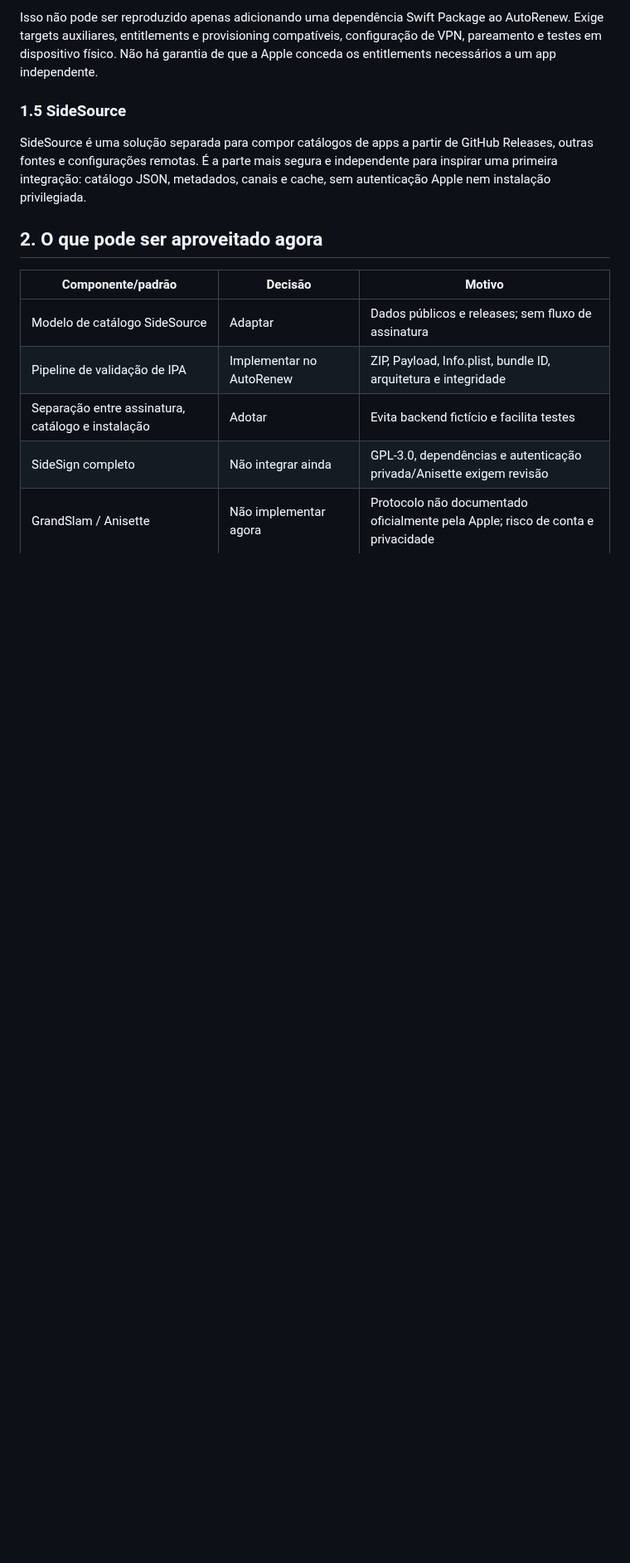
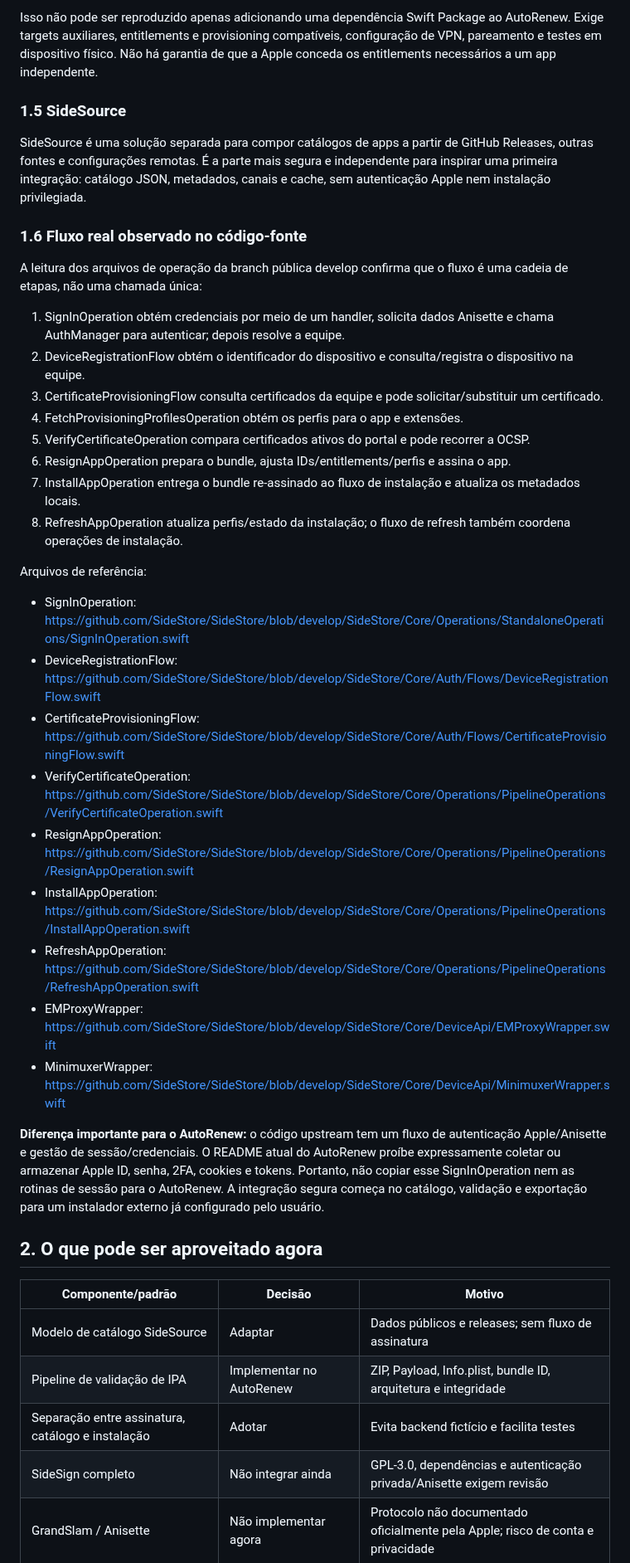
Before and after one commit to denisecorna6-alt/AutoRenew, a Markdown page: docs/SIDESTORE-ARCHITECTURE-RESEARCH.md, the part around one of its changes. Shown at 83% size. GitHub-like rendering; blank space fills up the shorter version.

Commit message:
docs: add SideStore operation flow and Apple signing references

```diff
--- a/docs/SIDESTORE-ARCHITECTURE-RESEARCH.md
+++ b/docs/SIDESTORE-ARCHITECTURE-RESEARCH.md
@@ -52,6 +52,32 @@ Isso não pode ser reproduzido apenas adicionando uma dependência Swift Package
 ### 1.5 SideSource
 
 SideSource é uma solução separada para compor catálogos de apps a partir de GitHub Releases, outras fontes e configurações remotas. É a parte mais segura e independente para inspirar uma primeira integração: catálogo JSON, metadados, canais e cache, sem autenticação Apple nem instalação privilegiada.
+
+### 1.6 Fluxo real observado no código-fonte
+
+A leitura dos arquivos de operação da branch pública develop confirma que o fluxo é uma cadeia de etapas, não uma chamada única:
+
+1. SignInOperation obtém credenciais por meio de um handler, solicita dados Anisette e chama AuthManager para autenticar; depois resolve a equipe.
+2. DeviceRegistrationFlow obtém o identificador do dispositivo e consulta/registra o dispositivo na equipe.
+3. CertificateProvisioningFlow consulta certificados da equipe e pode solicitar/substituir um certificado.
+4. FetchProvisioningProfilesOperation obtém os perfis para o app e extensões.
+5. VerifyCertificateOperation compara certificados ativos do portal e pode recorrer a OCSP.
+6. ResignAppOperation prepara o bundle, ajusta IDs/entitlements/perfis e assina o app.
+7. InstallAppOperation entrega o bundle re-assinado ao fluxo de instalação e atualiza os metadados locais.
+8. RefreshAppOperation atualiza perfis/estado da instalação; o fluxo de refresh também coordena operações de instalação.
+
+Arquivos de referência:
+- SignInOperation: https://github.com/SideStore/SideStore/blob/develop/SideStore/Core/Operations/StandaloneOperations/SignInOperation.swift
+- DeviceRegistrationFlow: https://github.com/SideStore/SideStore/blob/develop/SideStore/Core/Auth/Flows/DeviceRegistrationFlow.swift
+- CertificateProvisioningFlow: https://github.com/SideStore/SideStore/blob/develop/SideStore/Core/Auth/Flows/CertificateProvisioningFlow.swift
+- VerifyCertificateOperation: https://github.com/SideStore/SideStore/blob/develop/SideStore/Core/Operations/PipelineOperations/VerifyCertificateOperation.swift
+- ResignAppOperation: https://github.com/SideStore/SideStore/blob/develop/SideStore/Core/Operations/PipelineOperations/ResignAppOperation.swift
+- InstallAppOperation: https://github.com/SideStore/SideStore/blob/develop/SideStore/Core/Operations/PipelineOperations/InstallAppOperation.swift
+- RefreshAppOperation: https://github.com/SideStore/SideStore/blob/develop/SideStore/Core/Operations/PipelineOperations/RefreshAppOperation.swift
+- EMProxyWrapper: https://github.com/SideStore/SideStore/blob/develop/SideStore/Core/DeviceApi/EMProxyWrapper.swift
+- MinimuxerWrapper: https://github.com/SideStore/SideStore/blob/develop/SideStore/Core/DeviceApi/MinimuxerWrapper.swift
+
+**Diferença importante para o AutoRenew:** o código upstream tem um fluxo de autenticação Apple/Anisette e gestão de sessão/credenciais. O README atual do AutoRenew proíbe expressamente coletar ou armazenar Apple ID, senha, 2FA, cookies e tokens. Portanto, não copiar esse SignInOperation nem as rotinas de sessão para o AutoRenew. A integração segura começa no catálogo, validação e exportação para um instalador externo já configurado pelo usuário.
 
 ## 2. O que pode ser aproveitado agora
 
```
Also changed, not shown: other parts of docs/SIDESTORE-ARCHITECTURE-RESEARCH.md (+11 -0 lines).
